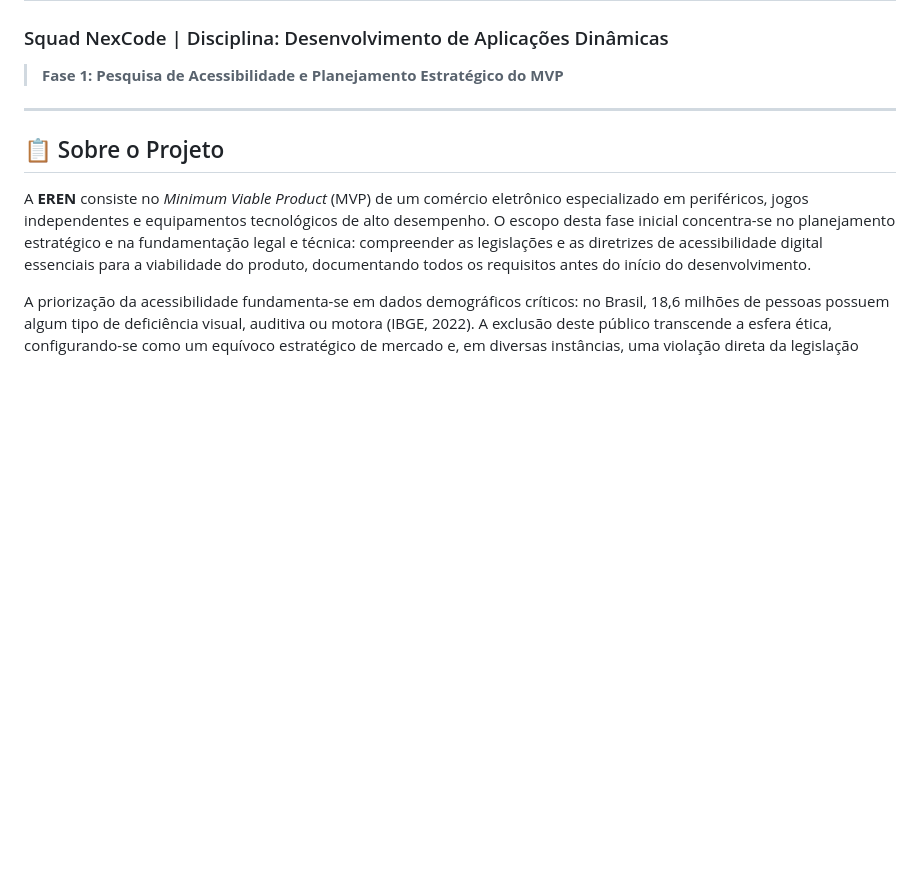
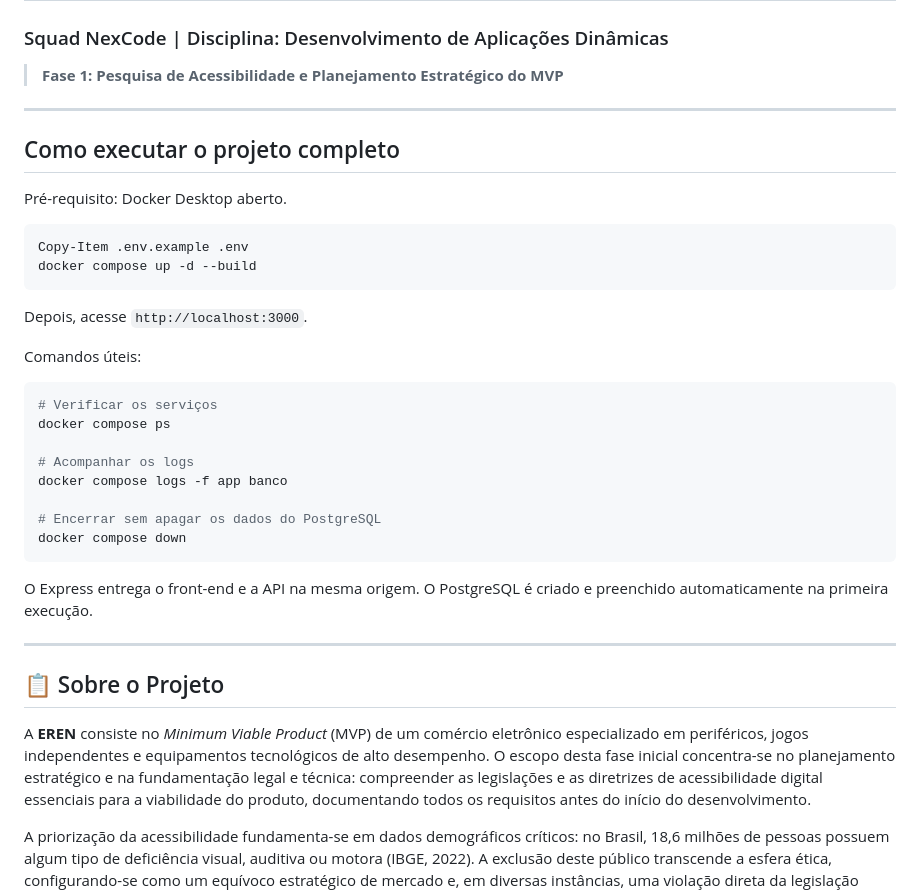
Before and after one commit to buscariolo-rogerio/pesquisa-acessibilidade-grupo3, a Markdown page: README.md, the part around the change. Rendered like a GitHub page; blank space fills up the shorter version.

Commit message:
docs: adiciona instrucoes de execucao

````diff
--- a/README.md
+++ b/README.md
@@ -1,6 +1,34 @@
 # EREN — MVP de E-Commerce Acessível
 ### Squad NexCode | Disciplina: Desenvolvimento de Aplicações Dinâmicas
 > **Fase 1: Pesquisa de Acessibilidade e Planejamento Estratégico do MVP**
+
+---
+
+## Como executar o projeto completo
+
+Pré-requisito: Docker Desktop aberto.
+
+```powershell
+Copy-Item .env.example .env
+docker compose up -d --build
+```
+
+Depois, acesse `http://localhost:3000`.
+
+Comandos úteis:
+
+```powershell
+# Verificar os serviços
+docker compose ps
+
+# Acompanhar os logs
+docker compose logs -f app banco
+
+# Encerrar sem apagar os dados do PostgreSQL
+docker compose down
+```
+
+O Express entrega o front-end e a API na mesma origem. O PostgreSQL é criado e preenchido automaticamente na primeira execução.
 
 ---
 
````
